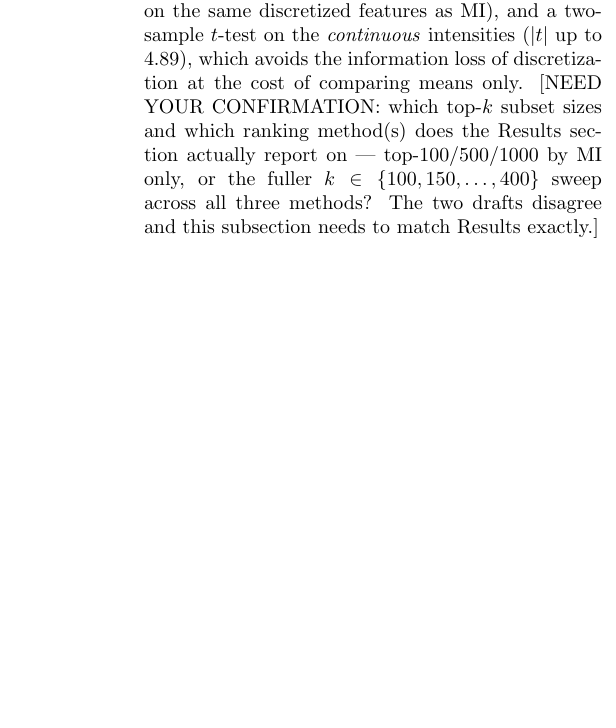
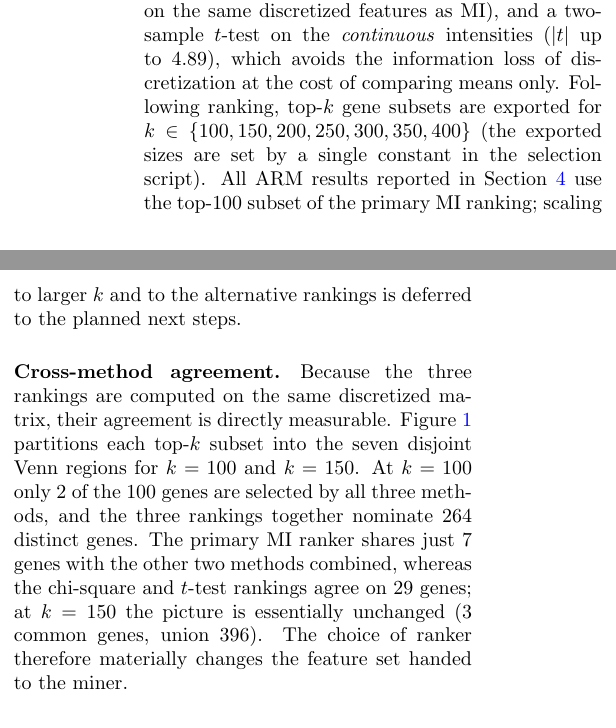
Before and after one commit to Ishwor-git/ARM_for_genome, a LaTeX paper (report/report.tex): part of one column of page 3 of 5 before the commit and two parts of the columns of page 3 of 6 after it, the two joined at a grey line, cut so that both start at the same text, the shorter picture padded with empty space. Compiled offline with pdfLaTeX.

Commit message:
minor fixes

```diff
--- a/report/report.tex
+++ b/report/report.tex
@@ -20,7 +20,11 @@
 }
 
 \title{Applying Classical Association Rule Mining to High-Dimensional Microarray Data: Challenges and Solutions}
-\author{}
+\author{
+    Ishwor Raj Pokharel\thanks{Email: ishwor.079bei013@tcioe.edu.np}
+    \and
+    Suprim Koirala\thanks{Email: coauthor.email@example.com}
+}
 \date{\today}
 
 \begin{document}
@@ -176,8 +180,20 @@ median $\approx 0.019$), chi-square ($\chi^2$ up to $12.55$, computed on the
 same discretized features as MI), and a two-sample $t$-test on the
 \emph{continuous} intensities ($|t|$ up to $4.89$), which avoids the
 information loss of discretization at the cost of comparing means only.
-[NEED YOUR CONFIRMATION: which top-$k$ subset sizes and which ranking
-method(s) does the Results section actually report on — top-100/500/1000
-by MI only, or the fuller $k \in \{100,150,\ldots,400\}$ sweep across all
-three methods? The two drafts disagree and this subsection needs to match
-Results exactly.]
+Following ranking, top-$k$ gene subsets are exported for
+$k \in \{100, 150, 200, 250, 300, 350, 400\}$ (the exported sizes are set by
+a single constant in the selection script). All ARM results reported in
+Section~\ref{sec:arm-results} use the top-100 subset of the primary MI
+ranking; scaling to larger $k$ and to the alternative rankings is deferred to
+the planned next steps.
+
+\paragraph{Cross-method agreement.} Because the three rankings are computed
+on the same discretized matrix, their agreement is directly measurable.
+Figure~\ref{fig:feature-overlap} partitions each top-$k$ subset into the
+seven disjoint Venn regions for $k = 100$ and $k = 150$. At $k = 100$ only 2
+of the 100 genes are selected by all three methods, and the three rankings
+together nominate 264 distinct genes. The primary MI ranker shares just 7
+genes with the other two methods combined, whereas the chi-square and
+$t$-test rankings agree on 29 genes; at $k = 150$ the picture is essentially
+unchanged (3 common genes, union 396). The choice of ranker therefore
+materially changes the feature set handed to the miner.
@@ -184,3 +210,5 @@ Results exactly.]
+\label{fig:feature-overlap}
+\end{figure*}
 
 \subsubsection{Discretization of continuous expression values}
 Each of the 22{,}215 expression probes was converted independently into a
```
Also changed, not shown: report/report.tex (11 more changed lines).
